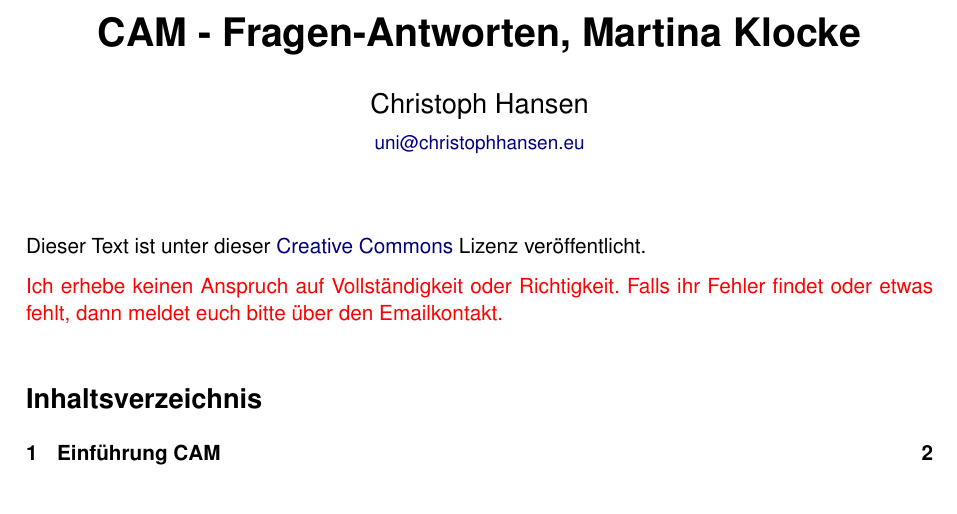
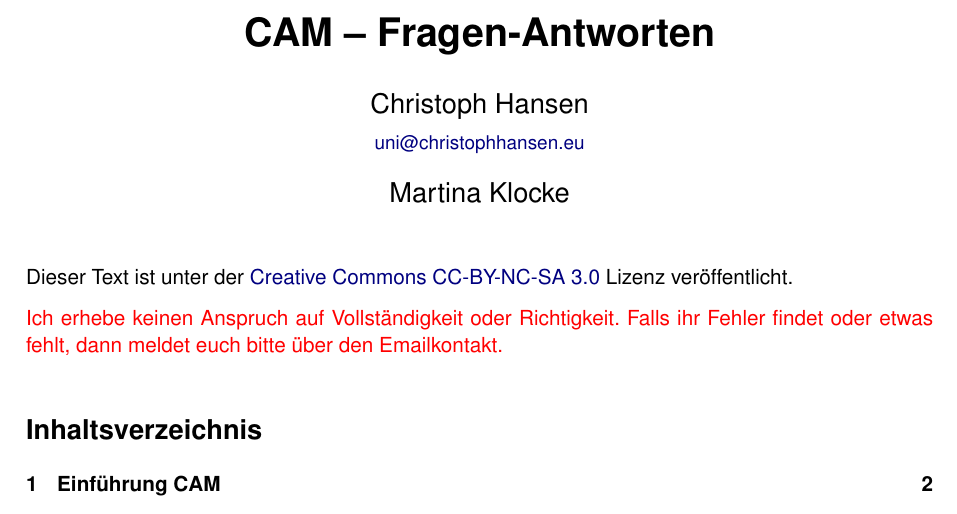
Before and after one commit to 5nickers/CAM-Fragen-Antworten-2014, a LaTeX document (CAM Fragen-Antworten.tex, which reads header.tex): part of page 1 of 7, cut at the place of the change. Compiled offline with pdfLaTeX.

Commit message:
Titel, Lizenz

```diff
--- a/CAM Fragen-Antworten.tex
+++ b/CAM Fragen-Antworten.tex
@@ -6,8 +6,8 @@
 
 \maketitle
 
-Dieser Text ist unter dieser
-\href{http://creativecommons.org/licenses/by-nc-sa/3.0/}{Creative Commons}
+Dieser Text ist unter der
+\href{http://creativecommons.org/licenses/by-nc-sa/3.0/}{Creative Commons CC-BY-NC-SA 3.0}
 Lizenz veröffentlicht.
 
 \textcolor{red}{%
--- a/header.tex
+++ b/header.tex
@@ -44,7 +44,7 @@
 
 
 
-\newcommand{\themodul}{CAM - Fragen-Antworten}
+\newcommand{\themodul}{CAM – Fragen-Antworten}
 \newcommand{\thetutor}{Martina Klocke}
 
 \pagestyle{fancy}
@@ -55,7 +55,8 @@
 \cfoot{}
 \rfoot{}
 
-\title{\themodul{}, \thetutor}
+\title{\themodul{}}
+\publishers{\thetutor}
 
 
 \author{Christoph Hansen \\ {\small \href{mailto:uni@christophhansen.eu}{uni@christophhansen.eu}} }
```
